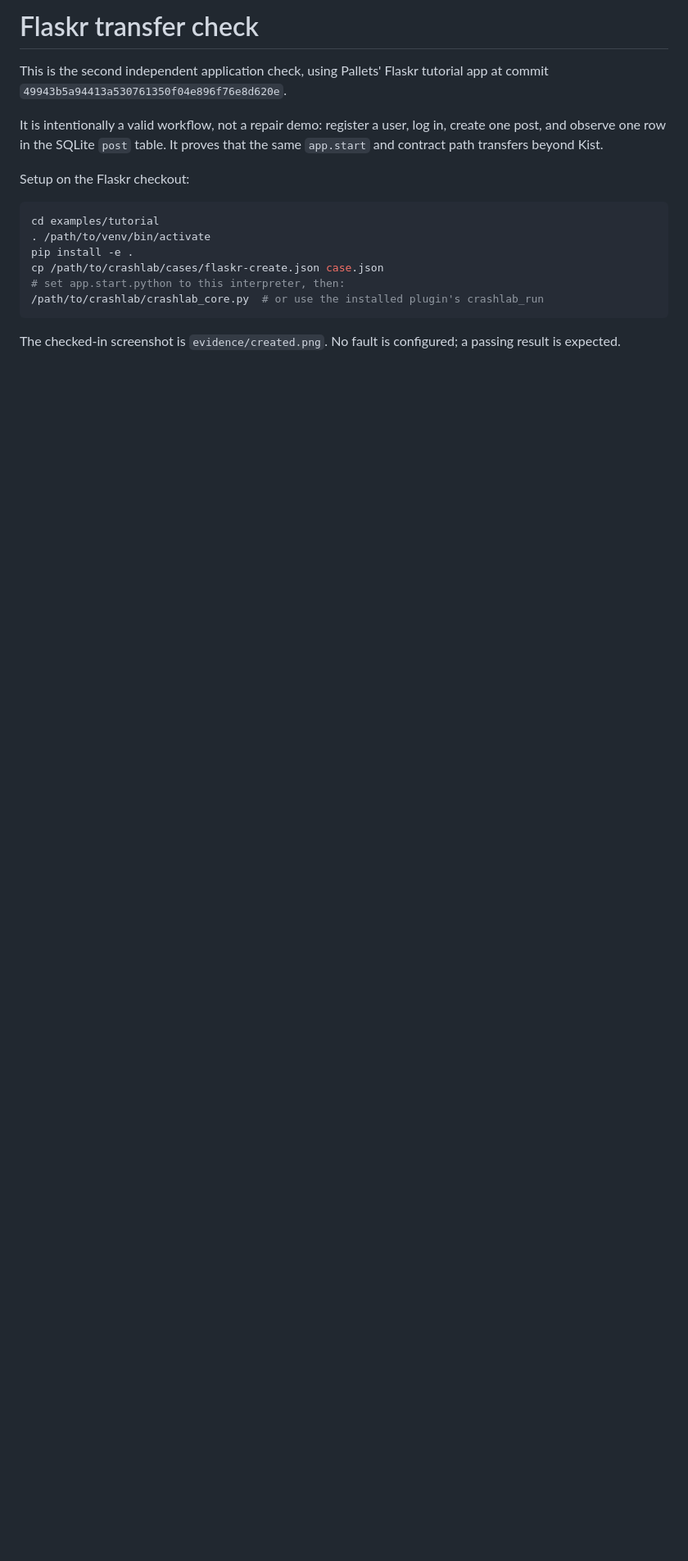
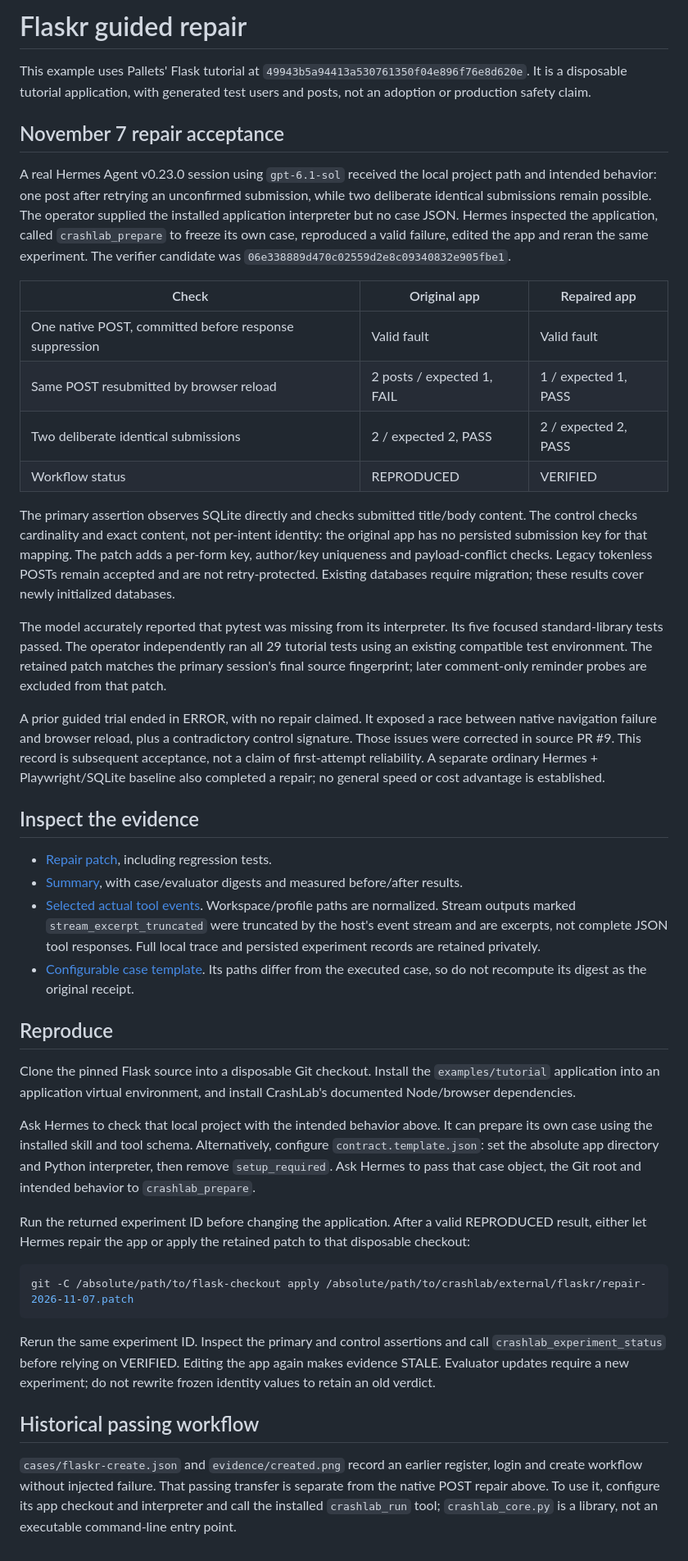
Before and after one commit to dolepee/crashlab, a Markdown page: external/flaskr/README.md, the part around the change. Shown at 82% size. Rendered like a GitHub page; blank space fills up the shorter version.

Commit message:
Release 0.4.0 with native repair workflow and external acceptance evidence

````diff
--- a/external/flaskr/README.md
+++ b/external/flaskr/README.md
@@ -1,22 +1,89 @@
-# Flaskr transfer check
+# Flaskr guided repair
 
-This is the second independent application check, using Pallets' Flaskr
-tutorial app at commit `49943b5a94413a530761350f04e896f76e8d620e`.
+This example uses Pallets' Flask tutorial at
+`49943b5a94413a530761350f04e896f76e8d620e`. It is a disposable tutorial
+application, with generated test users and posts, not an adoption or production
+safety claim.
 
-It is intentionally a valid workflow, not a repair demo: register a user,
-log in, create one post, and observe one row in the SQLite `post` table. It
-proves that the same `app.start` and contract path transfers beyond Kist.
+## November 7 repair acceptance
 
-Setup on the Flaskr checkout:
+A real Hermes Agent v0.23.0 session using `gpt-6.1-sol` received the local
+project path and intended behavior: one post after retrying an unconfirmed
+submission, while two deliberate identical submissions remain possible. The
+operator supplied the installed application interpreter but no case JSON.
+Hermes inspected the application, called `crashlab_prepare` to freeze its own
+case, reproduced a valid failure, edited the app and reran the same experiment.
+The verifier candidate was `06e338889d470c02559d2e8c09340832e905fbe1`.
+
+| Check | Original app | Repaired app |
+| --- | --- | --- |
+| One native POST, committed before response suppression | Valid fault | Valid fault |
+| Same POST resubmitted by browser reload | 2 posts / expected 1, FAIL | 1 / expected 1, PASS |
+| Two deliberate identical submissions | 2 / expected 2, PASS | 2 / expected 2, PASS |
+| Workflow status | REPRODUCED | VERIFIED |
+
+The primary assertion observes SQLite directly and checks submitted title/body
+content. The control checks cardinality and exact content, not per-intent
+identity: the original app has no persisted submission key for that mapping.
+The patch adds a per-form key, author/key uniqueness and payload-conflict checks.
+Legacy tokenless POSTs remain accepted and are not retry-protected. Existing
+databases require migration; these results cover newly initialized databases.
+
+The model accurately reported that pytest was missing from its interpreter.
+Its five focused standard-library tests passed. The operator independently ran
+all 29 tutorial tests using an existing compatible test environment. The
+retained patch matches the primary session's final source fingerprint; later
+comment-only reminder probes are excluded from that patch.
+
+A prior guided trial ended in ERROR, with no repair claimed. It exposed a race
+between native navigation failure and browser reload, plus a contradictory
+control signature. Those issues were corrected in source PR #9. This record is
+subsequent acceptance, not a claim of first-attempt reliability. A separate
+ordinary Hermes + Playwright/SQLite baseline also completed a repair; no general
+speed or cost advantage is established.
+
+## Inspect the evidence
+
+- [Repair patch](repair-2026-11-07.patch), including regression tests.
+- [Summary](evidence/2026-11-07/summary.json), with case/evaluator digests and
+  measured before/after results.
+- [Selected actual tool events](evidence/2026-11-07/selected-tool-events.jsonl).
+  Workspace/profile paths are normalized. Stream outputs marked
+  `stream_excerpt_truncated` were truncated by the host's event stream and are
+  excerpts, not complete JSON tool responses. Full local trace and persisted
+  experiment records are retained privately.
+- [Configurable case template](contract.template.json). Its paths differ from
+  the executed case, so do not recompute its digest as the original receipt.
+
+## Reproduce
+
+Clone the pinned Flask source into a disposable Git checkout. Install the
+`examples/tutorial` application into an application virtual environment, and
+install CrashLab's documented Node/browser dependencies.
+
+Ask Hermes to check that local project with the intended behavior above. It can
+prepare its own case using the installed skill and tool schema. Alternatively,
+configure `contract.template.json`: set the absolute app directory and Python
+interpreter, then remove `setup_required`. Ask Hermes to pass that case object,
+the Git root and intended behavior to `crashlab_prepare`.
+
+Run the returned experiment ID before changing the application. After a valid
+REPRODUCED result, either let Hermes repair the app or apply the retained patch
+to that disposable checkout:
 
 ```bash
-cd examples/tutorial
-. /path/to/venv/bin/activate
-pip install -e .
-cp /path/to/crashlab/cases/flaskr-create.json case.json
-# set app.start.python to this interpreter, then:
-/path/to/crashlab/crashlab_core.py  # or use the installed plugin's crashlab_run
+git -C /absolute/path/to/flask-checkout apply /absolute/path/to/crashlab/external/flaskr/repair-2026-11-07.patch
 ```
 
-The checked-in screenshot is `evidence/created.png`. No fault is configured;
-a passing result is expected.
+Rerun the same experiment ID. Inspect the primary and control assertions and
+call `crashlab_experiment_status` before relying on VERIFIED. Editing the app
+again makes evidence STALE. Evaluator updates require a new experiment; do not
+rewrite frozen identity values to retain an old verdict.
+
+## Historical passing workflow
+
+`cases/flaskr-create.json` and `evidence/created.png` record an earlier register,
+login and create workflow without injected failure. That passing transfer is
+separate from the native POST repair above. To use it, configure its app checkout
+and interpreter and call the installed `crashlab_run` tool; `crashlab_core.py`
+is a library, not an executable command-line entry point.
````
Also changed, not shown: README.md (+19 -4 lines), docs/dashboard-desktop.png, docs/dashboard-mobile.png, 12 other files.
